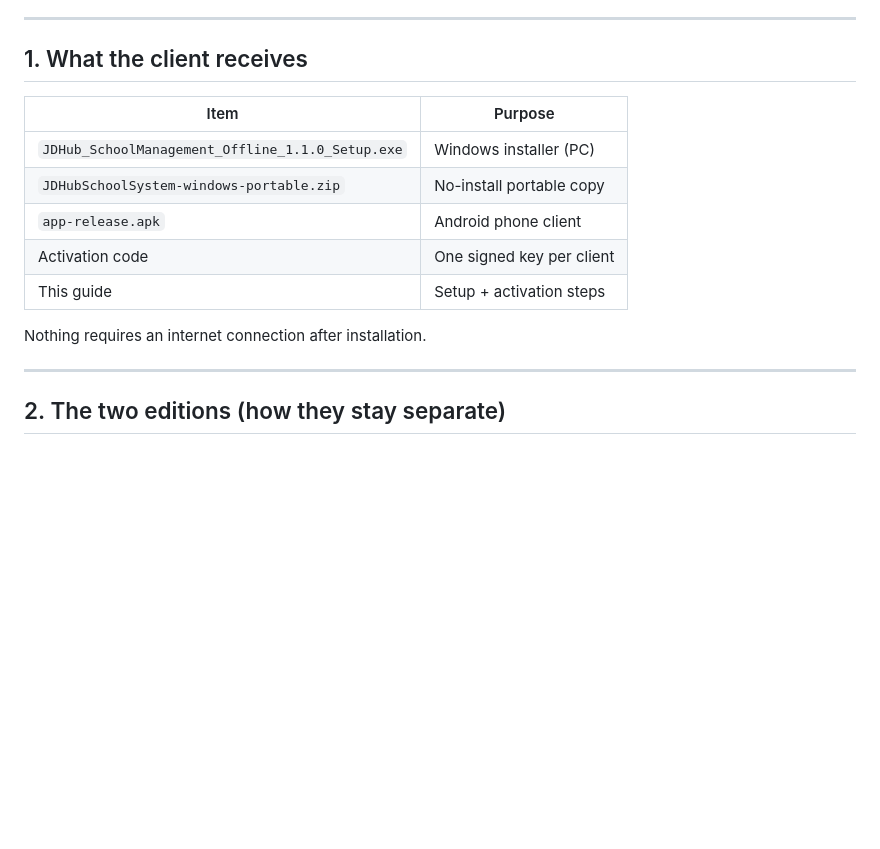
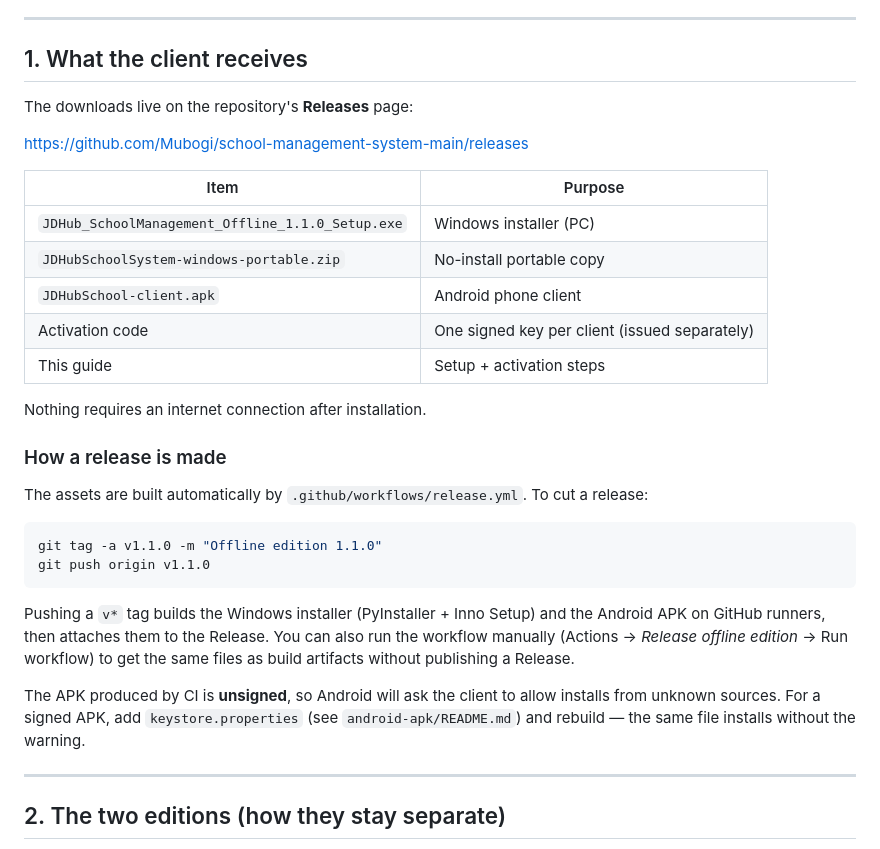
Before and after one commit to Mubogi/school-management-system-main, a Markdown page: OFFLINE_EDITION.md, the part around the change. Rendered like a GitHub page; blank space fills up the shorter version.

Commit message:
docs(offline): document the Releases page and how tags produce releases
Co-authored-by: openhands <openhands@all-hands.dev>

````diff
--- a/OFFLINE_EDITION.md
+++ b/OFFLINE_EDITION.md
@@ -12,15 +12,40 @@ about building that package and selling/activating it.
 
 ## 1. What the client receives
 
+The downloads live on the repository's **Releases** page:
+
+<https://github.com/Mubogi/school-management-system-main/releases>
+
 | Item | Purpose |
 | --- | --- |
 | `JDHub_SchoolManagement_Offline_1.1.0_Setup.exe` | Windows installer (PC) |
 | `JDHubSchoolSystem-windows-portable.zip` | No-install portable copy |
-| `app-release.apk` | Android phone client |
-| Activation code | One signed key per client |
+| `JDHubSchool-client.apk` | Android phone client |
+| Activation code | One signed key per client (issued separately) |
 | This guide | Setup + activation steps |
 
 Nothing requires an internet connection after installation.
+
+### How a release is made
+
+The assets are built automatically by
+`.github/workflows/release.yml`. To cut a release:
+
+```bash
+git tag -a v1.1.0 -m "Offline edition 1.1.0"
+git push origin v1.1.0
+```
+
+Pushing a `v*` tag builds the Windows installer (PyInstaller + Inno Setup) and
+the Android APK on GitHub runners, then attaches them to the Release. You can
+also run the workflow manually (Actions → *Release offline edition* → Run
+workflow) to get the same files as build artifacts without publishing a
+Release.
+
+The APK produced by CI is **unsigned**, so Android will ask the client to allow
+installs from unknown sources. For a signed APK, add `keystore.properties`
+(see `android-apk/README.md`) and rebuild — the same file installs without the
+warning.
 
 ---
 
````
